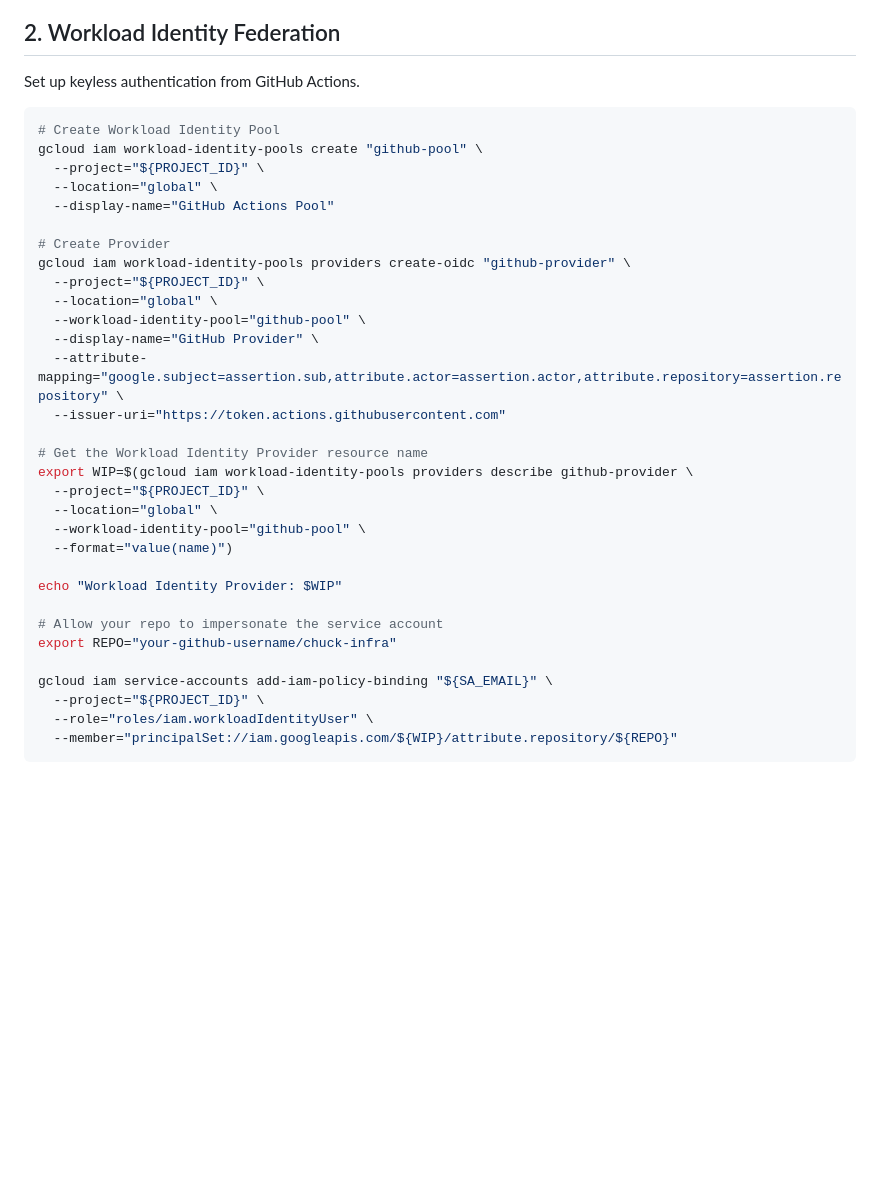
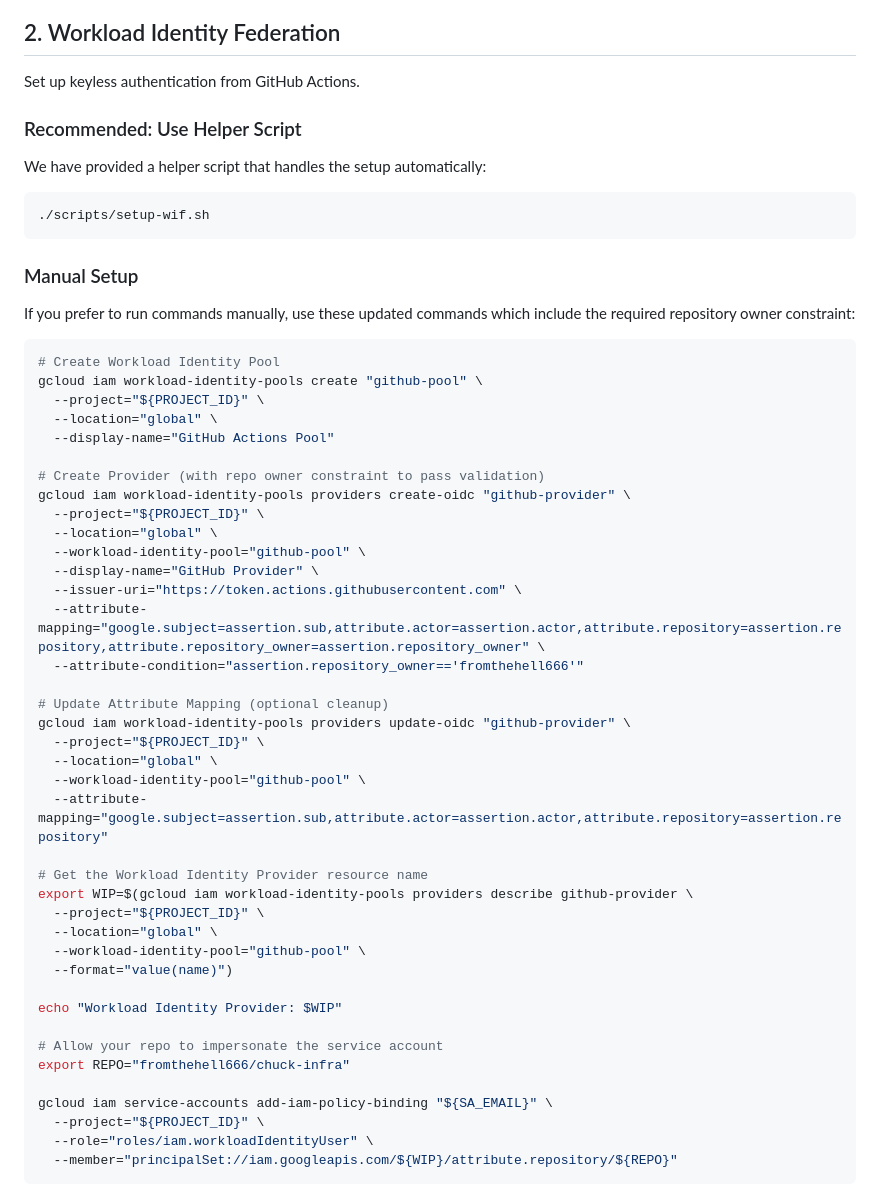
Before and after one commit to tajturbo/chuck-infra, a Markdown page: docs/deployment-guide.md, the part around the change. Rendered like a GitHub page; blank space fills up the shorter version.

Commit message:
docs: update deployment guide with WIF helper script and manual setup fixes

````diff
--- a/docs/deployment-guide.md
+++ b/docs/deployment-guide.md
@@ -60,6 +60,16 @@ done
 
 Set up keyless authentication from GitHub Actions.
 
+### Recommended: Use Helper Script
+We have provided a helper script that handles the setup automatically:
+
+```bash
+./scripts/setup-wif.sh
+```
+
+### Manual Setup
+If you prefer to run commands manually, use these updated commands which include the required repository owner constraint:
+
 ```bash
 # Create Workload Identity Pool
 gcloud iam workload-identity-pools create "github-pool" \
@@ -67,14 +77,22 @@ gcloud iam workload-identity-pools create "github-pool" \
   --location="global" \
   --display-name="GitHub Actions Pool"
 
-# Create Provider
+# Create Provider (with repo owner constraint to pass validation)
 gcloud iam workload-identity-pools providers create-oidc "github-provider" \
   --project="${PROJECT_ID}" \
   --location="global" \
   --workload-identity-pool="github-pool" \
   --display-name="GitHub Provider" \
-  --attribute-mapping="google.subject=assertion.sub,attribute.actor=assertion.actor,attribute.repository=assertion.repository" \
-  --issuer-uri="https://token.actions.githubusercontent.com"
+  --issuer-uri="https://token.actions.githubusercontent.com" \
+  --attribute-mapping="google.subject=assertion.sub,attribute.actor=assertion.actor,attribute.repository=assertion.repository,attribute.repository_owner=assertion.repository_owner" \
+  --attribute-condition="assertion.repository_owner=='fromthehell666'"
+
+# Update Attribute Mapping (optional cleanup)
+gcloud iam workload-identity-pools providers update-oidc "github-provider" \
+  --project="${PROJECT_ID}" \
+  --location="global" \
+  --workload-identity-pool="github-pool" \
+  --attribute-mapping="google.subject=assertion.sub,attribute.actor=assertion.actor,attribute.repository=assertion.repository"
 
 # Get the Workload Identity Provider resource name
 export WIP=$(gcloud iam workload-identity-pools providers describe github-provider \
@@ -86,7 +104,7 @@ export WIP=$(gcloud iam workload-identity-pools providers describe github-provid
 echo "Workload Identity Provider: $WIP"
 
 # Allow your repo to impersonate the service account
-export REPO="your-github-username/chuck-infra"
+export REPO="fromthehell666/chuck-infra"
 
 gcloud iam service-accounts add-iam-policy-binding "${SA_EMAIL}" \
   --project="${PROJECT_ID}" \
````
